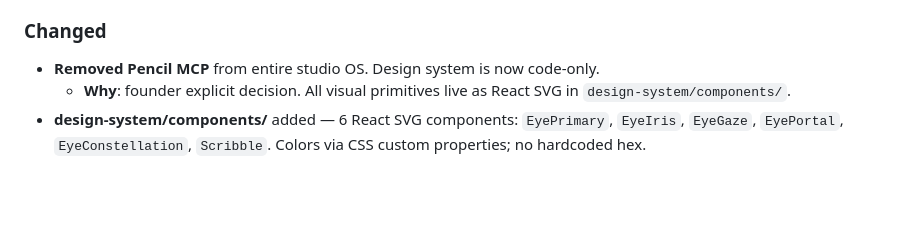
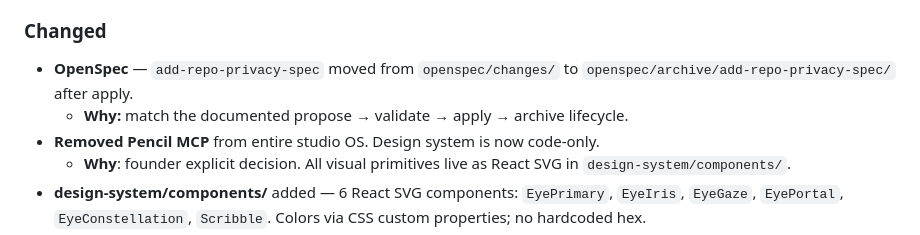
Before and after one commit to arunkumaarsrinivasan/KIRUK-STUDIOS, a Markdown page: CHANGELOG.md, the part around the change. Rendered like a GitHub page; blank space fills up the shorter version.

Commit message:
chore(openspec): archive add-repo-privacy-spec
Move applied change to openspec/archive/; note in CHANGELOG.

```diff
--- a/CHANGELOG.md
+++ b/CHANGELOG.md
@@ -13,6 +13,8 @@ Format loosely follows [Keep a Changelog](https://keepachangelog.com/) with an a
   - **Why:** ship an open, transparent process without leaking credentials or other people’s confidential material; give humans and agents the same clear rules and PR checklist.
 
 ### Changed
+- **OpenSpec** — `add-repo-privacy-spec` moved from `openspec/changes/` to `openspec/archive/add-repo-privacy-spec/` after apply.
+  - **Why:** match the documented propose → validate → apply → archive lifecycle.
 - **Removed Pencil MCP** from entire studio OS. Design system is now code-only.
   - **Why**: founder explicit decision. All visual primitives live as React SVG in `design-system/components/`.
 - **design-system/components/** added — 6 React SVG components: `EyePrimary`, `EyeIris`, `EyeGaze`, `EyePortal`, `EyeConstellation`, `Scribble`. Colors via CSS custom properties; no hardcoded hex.
```
Also changed, not shown: 4 other files.
